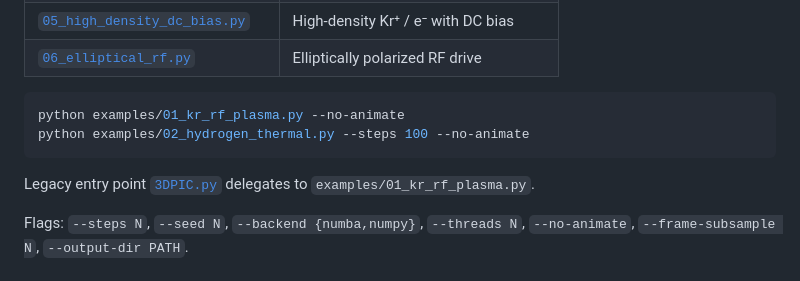
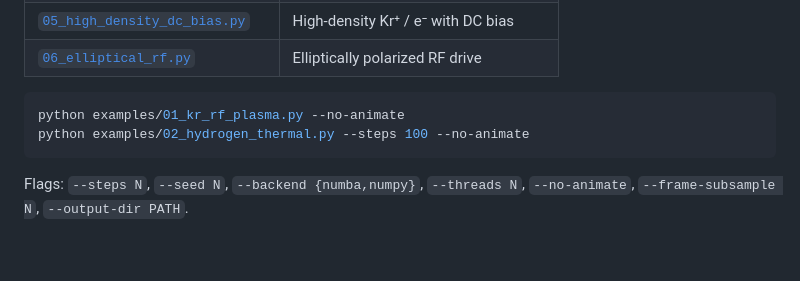
Before and after one commit to nathanielasun/python-basic-pic, a Markdown page: README.md, the part around the change. Rendered like a GitHub page; blank space fills up the shorter version.

Commit message:
Removed reference to deprecated 3dpic.py file

````diff
--- a/README.md
+++ b/README.md
@@ -61,8 +61,6 @@ python examples/01_kr_rf_plasma.py --no-animate
 python examples/02_hydrogen_thermal.py --steps 100 --no-animate
 ```
 
-Legacy entry point [`3DPIC.py`](3DPIC.py) delegates to `examples/01_kr_rf_plasma.py`.
-
 Flags: `--steps N`, `--seed N`, `--backend {numba,numpy}`, `--threads N`, `--no-animate`, `--frame-subsample N`, `--output-dir PATH`.
 
 ## Documentation
````
